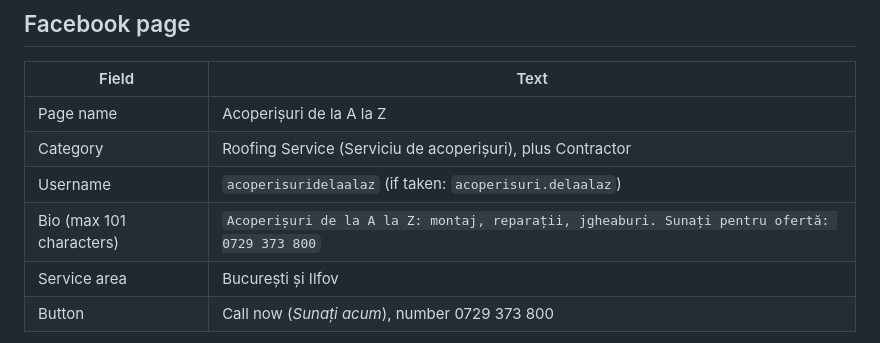
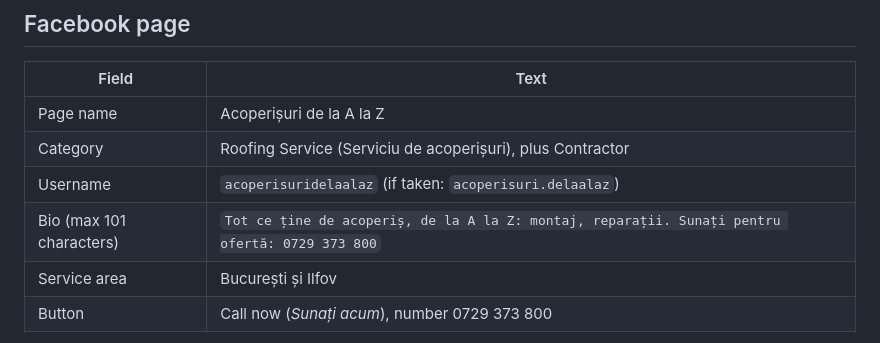
Before and after one commit to ctoma0915-bit/Business-grower, a Markdown page: acoperisuri-de-la-a-la-z/README.md, the part around the change. GitHub-like rendering.

Commit message:
Acoperișuri de la A la Z: keep the slogan in the Facebook bio
Co-Authored-By: Claude Opus 5.5 <noreply@anthropic.com>
Claude-Session: https://claude.ai/code/session_01UEuiXZJKrymgkmxKzAMS1m

```diff
--- a/acoperisuri-de-la-a-la-z/README.md
+++ b/acoperisuri-de-la-a-la-z/README.md
@@ -42,7 +42,7 @@ Files are in `brand/`:
 | Page name | Acoperișuri de la A la Z |
 | Category | Roofing Service (Serviciu de acoperișuri), plus Contractor |
 | Username | `acoperisuridelaalaz` (if taken: `acoperisuri.delaalaz`) |
-| Bio (max 101 characters) | `Acoperișuri de la A la Z: montaj, reparații, jgheaburi. Sunați pentru ofertă: 0729 373 800` |
+| Bio (max 101 characters) | `Tot ce ține de acoperiș, de la A la Z: montaj, reparații. Sunați pentru ofertă: 0729 373 800` |
 | Service area | București și Ilfov |
 | Button | Call now (*Sunați acum*), number 0729 373 800 |
 
```
